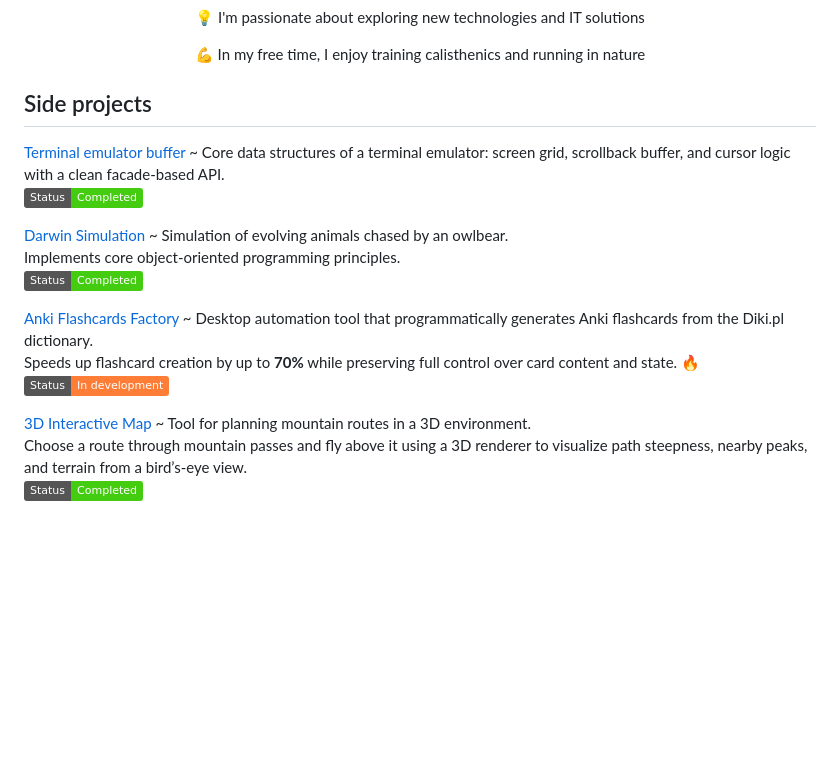
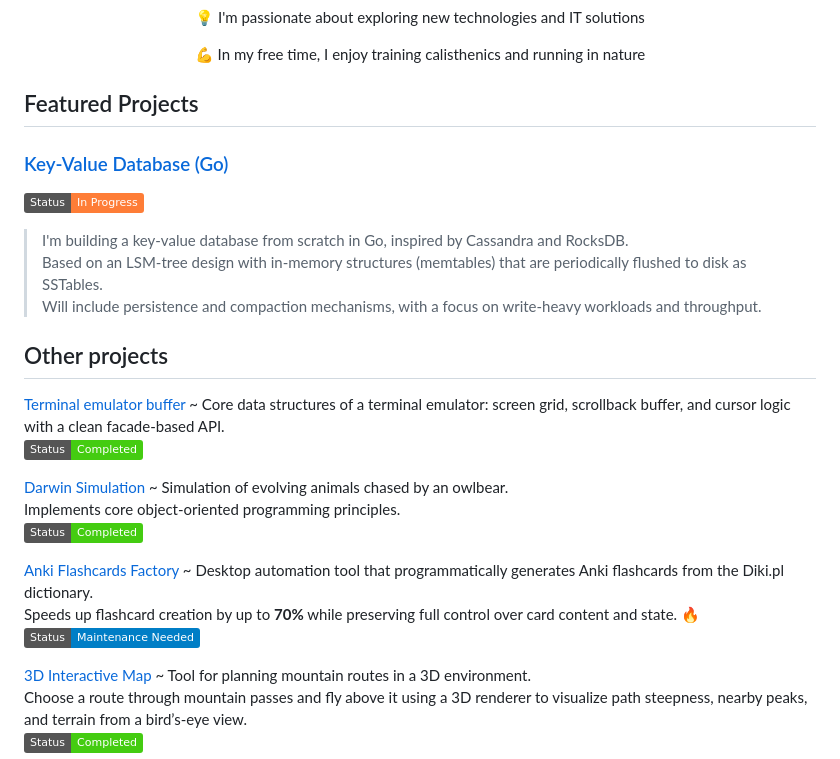
Before and after one commit to Jakub-Woszczek/Jakub-Woszczek, a Markdown page: README.md, the part around the change. Drawn GitHub-style; badges without logos; blank space fills up the shorter version.

Commit message:
Update kvdb
Updated project section headers and statuses in README.md.

```diff
--- a/README.md
+++ b/README.md
@@ -15,7 +15,17 @@
 💪 In my free time, I enjoy training calisthenics and running in nature
 </div>
 
-## Side projects
+## Featured Projects
+
+### [Key-Value Database (Go)](https://github.com/Jakub-Woszczek/KeyValue-Database)
+![Status](https://img.shields.io/badge/Status-In_Progress-orange)
+> I'm building a key-value database from scratch in Go, inspired by Cassandra and RocksDB.
+Based on an LSM-tree design with in-memory structures (memtables) that are periodically flushed to disk as SSTables.
+Will include persistence and compaction mechanisms, with a focus on write-heavy workloads and throughput.
+<!---![Highlight](https://img.shields.io/badge/★-Crown_Project-gold) when finished--->
+
+
+## Other projects
 
 [Terminal emulator buffer](https://github.com/Jakub-Woszczek/Terminal-emulator) ~   Core data structures of a terminal
 emulator: screen grid, scrollback buffer, and cursor logic with a clean facade-based API.
@@ -27,7 +37,7 @@ Implements core object-oriented programming principles.
 
 [Anki Flashcards Factory](https://github.com/Jakub-Woszczek/Anki-Flashcards-Factory) ~ Desktop automation tool that programmatically generates Anki flashcards from the Diki.pl dictionary.
 Speeds up flashcard creation by up to **70%** while preserving full control over card content and state. 🔥
-![Status](https://img.shields.io/badge/Status-In_development-orange)
+![Status](https://img.shields.io/badge/Status-Maintenance_Needed-blue)
 
 [3D Interactive Map](https://github.com/Jakub-Woszczek/3D-Interactive-map) ~ Tool for planning mountain routes in a 3D environment.
 Choose a route through mountain passes and fly above it using a 3D renderer to visualize path steepness, nearby peaks, and terrain from a bird’s-eye view.
```
